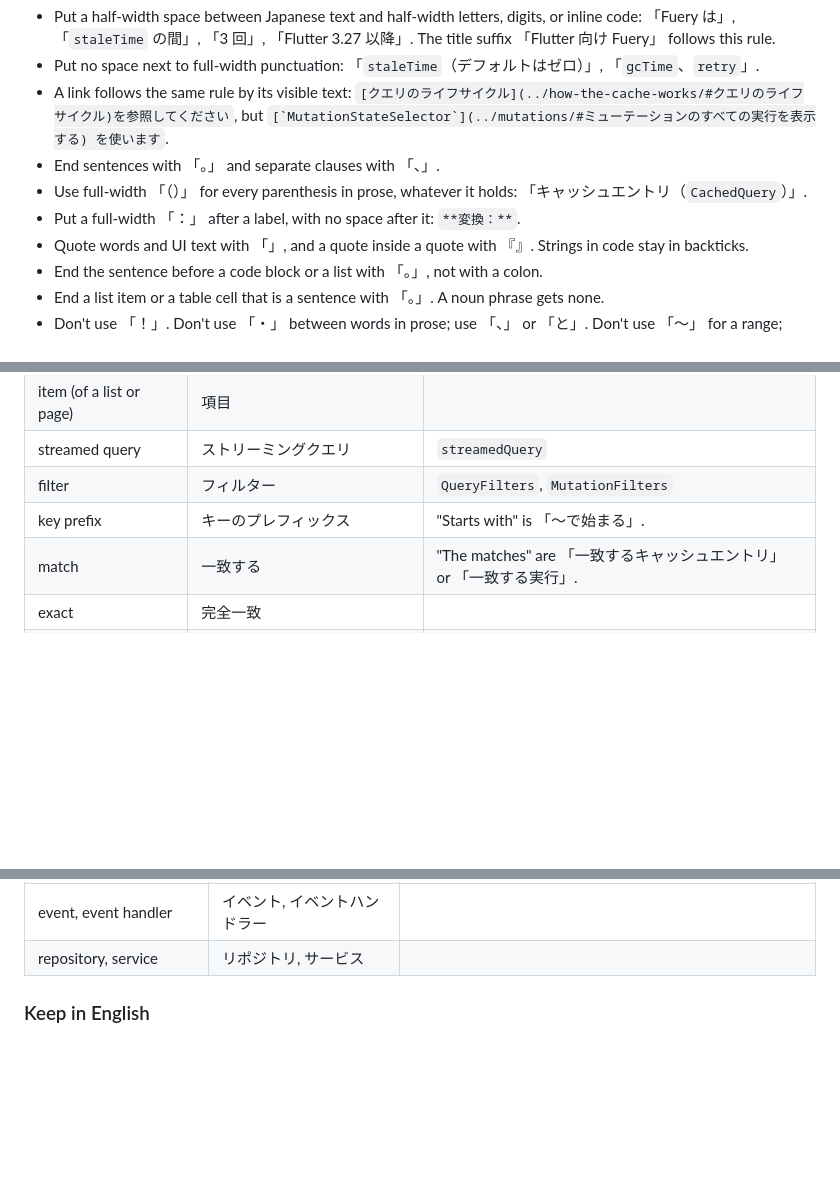
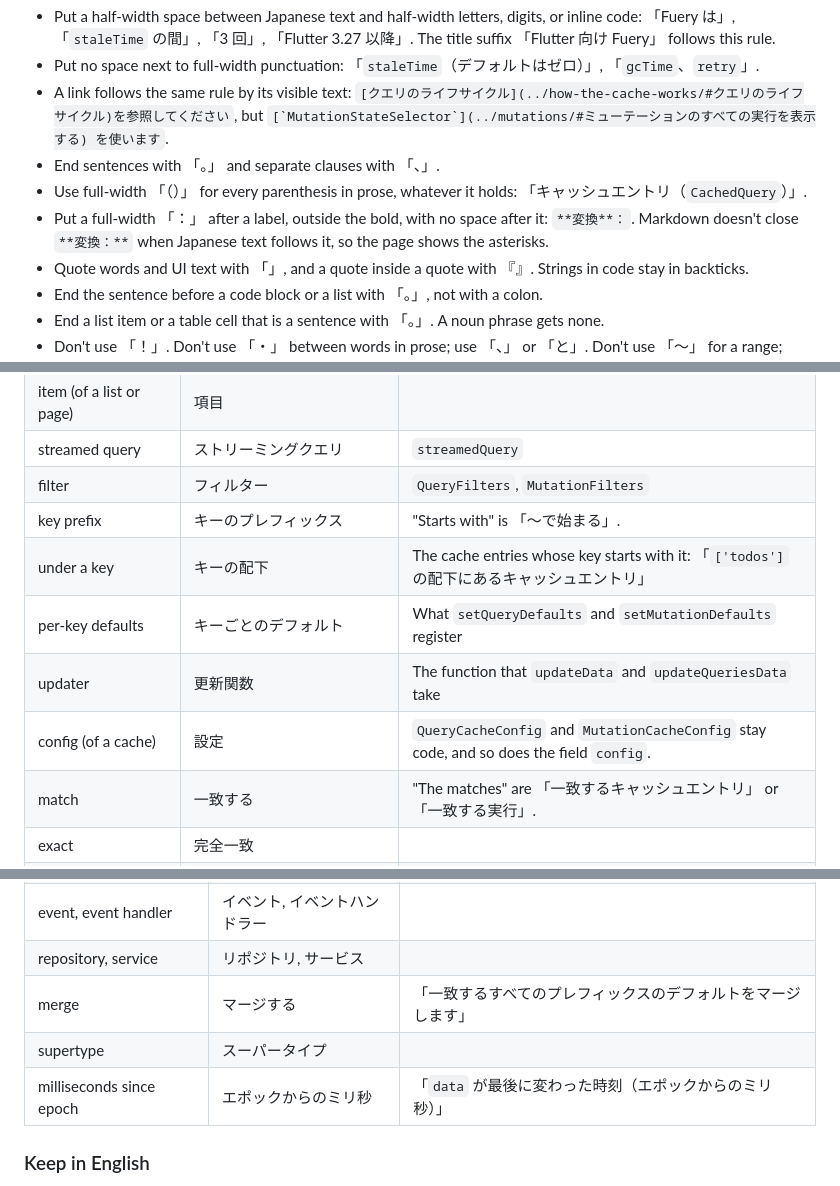
Before and after one commit to galaxykhh/fuery, a Markdown page: docs/i18n/glossary.ja.md, 3 parts joined by grey strips. GitHub-like rendering; blank space fills up the shorter version.

Commit message:
doc: add the Japanese terms for updaters, per-key defaults, and timestamps, and keep bold labels rendering

```diff
--- a/docs/i18n/glossary.ja.md
+++ b/docs/i18n/glossary.ja.md
@@ -44,7 +44,7 @@ Rewrite translationese:
 - A link follows the same rule by its visible text: ``[クエリのライフサイクル](../how-the-cache-works/#クエリのライフサイクル)を参照してください``, but ``[`MutationStateSelector`](../mutations/#ミューテーションのすべての実行を表示する) を使います``.
 - End sentences with 「。」 and separate clauses with 「、」.
 - Use full-width 「（）」 for every parenthesis in prose, whatever it holds: 「キャッシュエントリ（`CachedQuery`）」.
-- Put a full-width 「：」 after a label, with no space after it: `**変換：**`.
+- Put a full-width 「：」 after a label, outside the bold, with no space after it: `**変換**：`. Markdown doesn't close `**変換：**` when Japanese text follows it, so the page shows the asterisks.
 - Quote words and UI text with 「」, and a quote inside a quote with 『』. Strings in code stay in backticks.
 - End the sentence before a code block or a list with 「。」, not with a colon.
 - End a list item or a table cell that is a sentence with 「。」. A noun phrase gets none.
@@ -104,6 +104,10 @@ Use the same Japanese term on every page. Where a note says "first use", write t
 | streamed query | ストリーミングクエリ | `streamedQuery` |
 | filter | フィルター | `QueryFilters`, `MutationFilters` |
 | key prefix | キーのプレフィックス | "Starts with" is 「〜で始まる」. |
+| under a key | キーの配下 | The cache entries whose key starts with it: 「`['todos']` の配下にあるキャッシュエントリ」 |
+| per-key defaults | キーごとのデフォルト | What `setQueryDefaults` and `setMutationDefaults` register |
+| updater | 更新関数 | The function that `updateData` and `updateQueriesData` take |
+| config (of a cache) | 設定 | `QueryCacheConfig` and `MutationCacheConfig` stay code, and so does the field `config`. |
 | match | 一致する | "The matches" are 「一致するキャッシュエントリ」 or 「一致する実行」. |
 | exact | 完全一致 | |
 | structural sharing | 構造共有 | |
@@ -266,6 +271,9 @@ Use the same Japanese term on every page. Where a note says "first use", write t
 | handle | ハンドル | |
 | event, event handler | イベント, イベントハンドラー | |
 | repository, service | リポジトリ, サービス | |
+| merge | マージする | 「一致するすべてのプレフィックスのデフォルトをマージします」 |
+| supertype | スーパータイプ | |
+| milliseconds since epoch | エポックからのミリ秒 | 「`data` が最後に変わった時刻（エポックからのミリ秒）」 |
 
 ### Keep in English
 
```
Also changed, not shown: other parts of docs/i18n/glossary.ja.md (+1 -0 lines).
